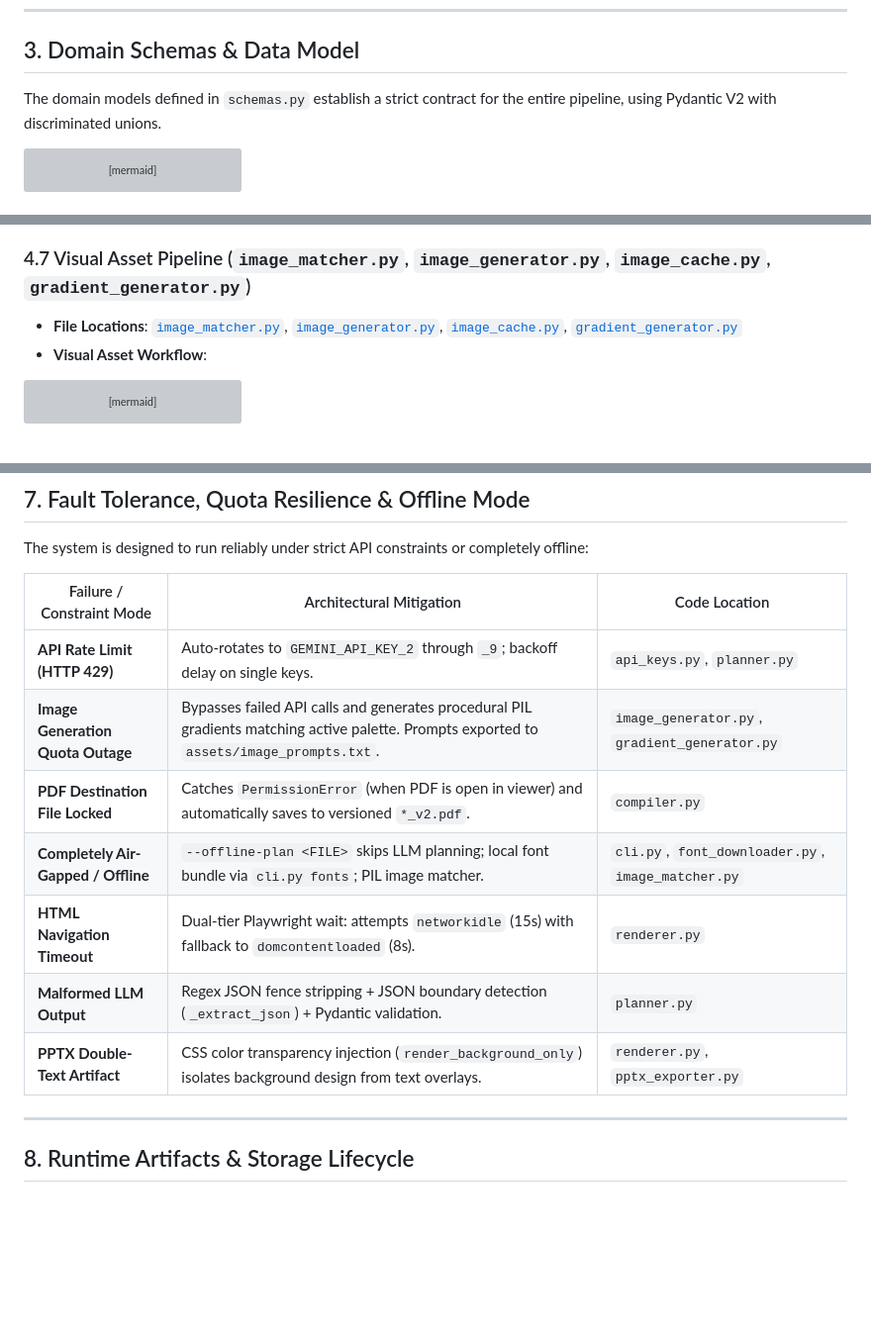
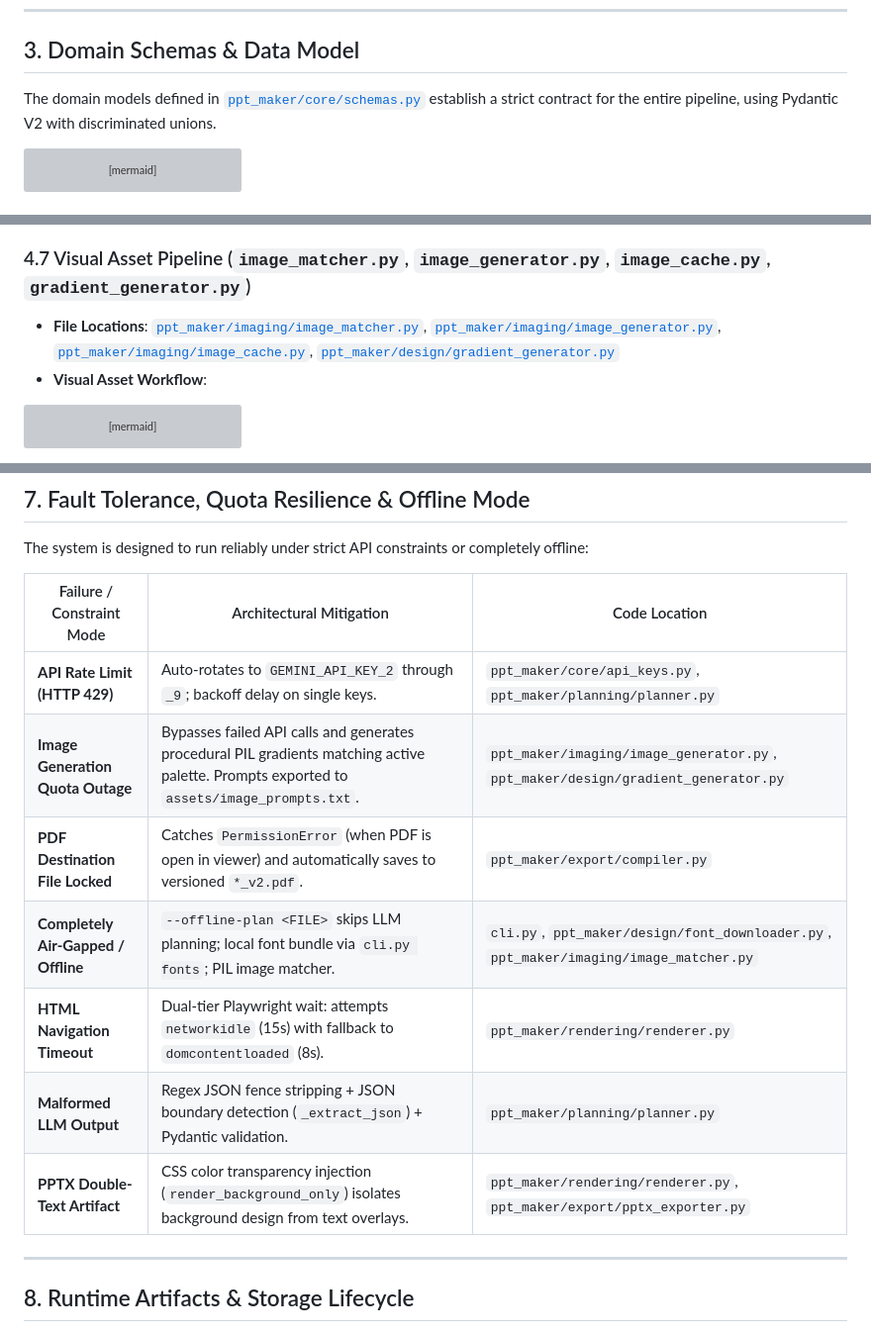
Before and after one commit to vedant-asati/ai-ppt-maker, a Markdown page: docs/architecture.md, 3 parts joined by grey strips. Shown at 99% size. Drawn GitHub-style; blank space fills up the shorter version; grey boxes are pictures that could not be loaded.

Commit message:
docs: standardize file paths to modular ppt_maker package in architecture and code review

````diff
--- a/docs/architecture.md
+++ b/docs/architecture.md
@@ -123,7 +124,7 @@ flowchart TD
 
 ## 3. Domain Schemas & Data Model
 
-The domain models defined in `schemas.py` establish a strict contract for the entire pipeline, using Pydantic V2 with discriminated unions.
+The domain models defined in [`ppt_maker/core/schemas.py`](file:///home/intruder-jsr/exps/ai-ppt-maker/ppt_maker/core/schemas.py) establish a strict contract for the entire pipeline, using Pydantic V2 with discriminated unions.
 
 ```mermaid
 classDiagram
@@ -343,10 +344,10 @@ classDiagram
 ### 4.7 Visual Asset Pipeline (`image_matcher.py`, `image_generator.py`, `image_cache.py`, `gradient_generator.py`)
 
 - **File Locations**:
-  [`image_matcher.py`](file:///home/intruder-jsr/exps/ai-ppt-maker/image_matcher.py),
-  [`image_generator.py`](file:///home/intruder-jsr/exps/ai-ppt-maker/image_generator.py),
-  [`image_cache.py`](file:///home/intruder-jsr/exps/ai-ppt-maker/image_cache.py),
-  [`gradient_generator.py`](file:///home/intruder-jsr/exps/ai-ppt-maker/gradient_generator.py)
+  [`ppt_maker/imaging/image_matcher.py`](file:///home/intruder-jsr/exps/ai-ppt-maker/ppt_maker/imaging/image_matcher.py),
+  [`ppt_maker/imaging/image_generator.py`](file:///home/intruder-jsr/exps/ai-ppt-maker/ppt_maker/imaging/image_generator.py),
+  [`ppt_maker/imaging/image_cache.py`](file:///home/intruder-jsr/exps/ai-ppt-maker/ppt_maker/imaging/image_cache.py),
+  [`ppt_maker/design/gradient_generator.py`](file:///home/intruder-jsr/exps/ai-ppt-maker/ppt_maker/design/gradient_generator.py)
 - **Visual Asset Workflow**:
 
 ```mermaid
@@ -555,13 +556,13 @@ The system is designed to run reliably under strict API constraints or completel
 
 | Failure / Constraint Mode | Architectural Mitigation | Code Location |
 |---|---|---|
-| **API Rate Limit (HTTP 429)** | Auto-rotates to `GEMINI_API_KEY_2` through `_9`; backoff delay on single keys. | `api_keys.py`, `planner.py` |
-| **Image Generation Quota Outage** | Bypasses failed API calls and generates procedural PIL gradients matching active palette. Prompts exported to `assets/image_prompts.txt`. | `image_generator.py`, `gradient_generator.py` |
-| **PDF Destination File Locked** | Catches `PermissionError` (when PDF is open in viewer) and automatically saves to versioned `*_v2.pdf`. | `compiler.py` |
-| **Completely Air-Gapped / Offline** | `--offline-plan <FILE>` skips LLM planning; local font bundle via `cli.py fonts`; PIL image matcher. | `cli.py`, `font_downloader.py`, `image_matcher.py` |
-| **HTML Navigation Timeout** | Dual-tier Playwright wait: attempts `networkidle` (15s) with fallback to `domcontentloaded` (8s). | `renderer.py` |
-| **Malformed LLM Output** | Regex JSON fence stripping + JSON boundary detection (`_extract_json`) + Pydantic validation. | `planner.py` |
-| **PPTX Double-Text Artifact** | CSS color transparency injection (`render_background_only`) isolates background design from text overlays. | `renderer.py`, `pptx_exporter.py` |
+| **API Rate Limit (HTTP 429)** | Auto-rotates to `GEMINI_API_KEY_2` through `_9`; backoff delay on single keys. | `ppt_maker/core/api_keys.py`, `ppt_maker/planning/planner.py` |
+| **Image Generation Quota Outage** | Bypasses failed API calls and generates procedural PIL gradients matching active palette. Prompts exported to `assets/image_prompts.txt`. | `ppt_maker/imaging/image_generator.py`, `ppt_maker/design/gradient_generator.py` |
+| **PDF Destination File Locked** | Catches `PermissionError` (when PDF is open in viewer) and automatically saves to versioned `*_v2.pdf`. | `ppt_maker/export/compiler.py` |
+| **Completely Air-Gapped / Offline** | `--offline-plan <FILE>` skips LLM planning; local font bundle via `cli.py fonts`; PIL image matcher. | `cli.py`, `ppt_maker/design/font_downloader.py`, `ppt_maker/imaging/image_matcher.py` |
+| **HTML Navigation Timeout** | Dual-tier Playwright wait: attempts `networkidle` (15s) with fallback to `domcontentloaded` (8s). | `ppt_maker/rendering/renderer.py` |
+| **Malformed LLM Output** | Regex JSON fence stripping + JSON boundary detection (`_extract_json`) + Pydantic validation. | `ppt_maker/planning/planner.py` |
+| **PPTX Double-Text Artifact** | CSS color transparency injection (`render_background_only`) isolates background design from text overlays. | `ppt_maker/rendering/renderer.py`, `ppt_maker/export/pptx_exporter.py` |
 
 ---
 
````
Also changed, not shown: other parts of docs/architecture.md (+11 -10 lines), docs/code_review.md (+22 -22 lines).
